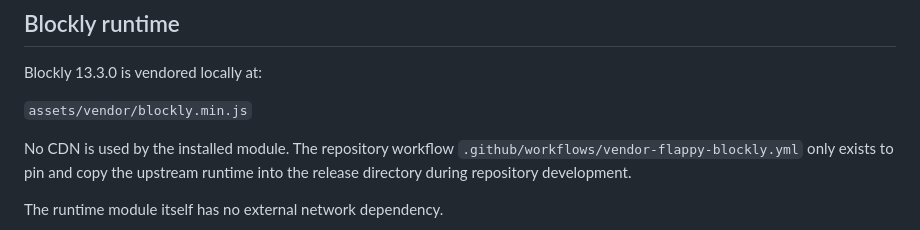
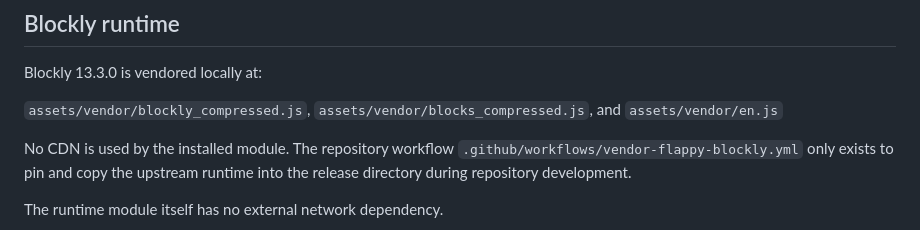
Before and after one commit to Baleen-Y/template, a Markdown page: flappy-ble/README.md, the part around the change. Drawn GitHub-style.

Commit message:
Document vendored Blockly 8 runtime

```diff
--- a/flappy-ble/README.md
+++ b/flappy-ble/README.md
@@ -37,7 +37,7 @@ The starter blocks preserve the original behavior:
 
 Blockly 13.3.0 is vendored locally at:
 
-`assets/vendor/blockly.min.js`
+`assets/vendor/blockly_compressed.js`, `assets/vendor/blocks_compressed.js`, and `assets/vendor/en.js`
 
 No CDN is used by the installed module. The repository workflow `.github/workflows/vendor-flappy-blockly.yml` only exists to pin and copy the upstream runtime into the release directory during repository development.
 
```
